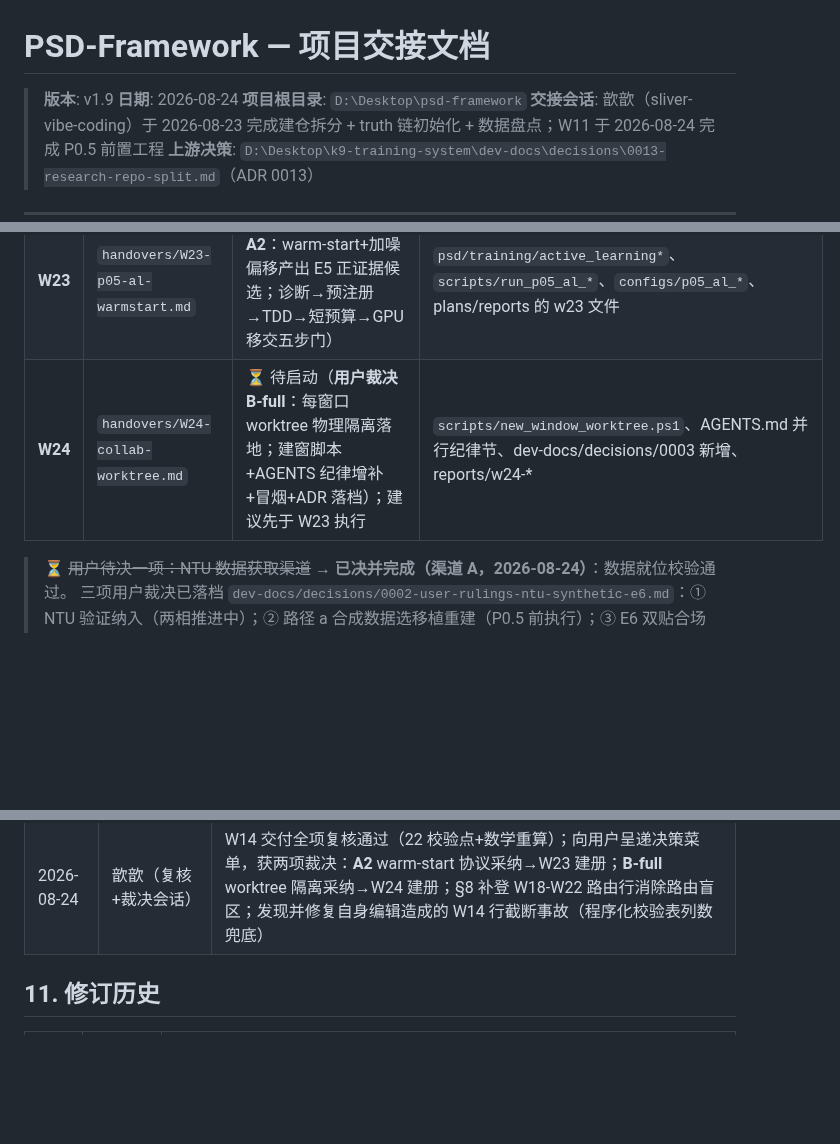
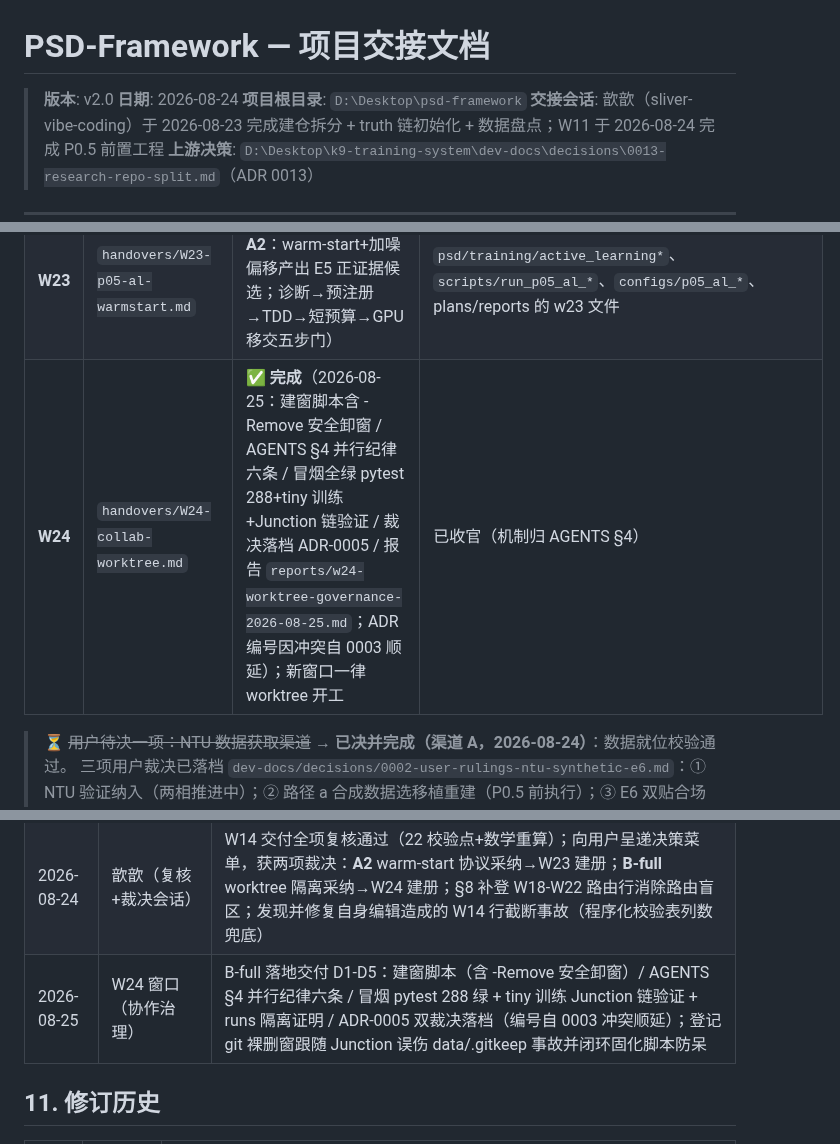
Before and after one commit to FOURTEEN1416/psd-framework, a Markdown page: dev-docs/HANDOVER.md, 3 parts joined by grey strips. Rendered like a GitHub page; blank space fills up the shorter version.

Commit message:
docs(reports): W24-D3/D5 冒烟全绿证据归档(pytest 288+tiny 训练+Junction 链)+治理报告;HANDOVER v2.0 W24 行收官+任务书验收门全勾;登记 git 裸删窗误伤 data/.gitkeep 事故闭环

```diff
--- a/dev-docs/HANDOVER.md
+++ b/dev-docs/HANDOVER.md
@@ -1,6 +1,6 @@
 # PSD-Framework — 项目交接文档
 
-> **版本**: v1.9
+> **版本**: v2.0
 > **日期**: 2026-08-24
 > **项目根目录**: `D:\Desktop\psd-framework`
 > **交接会话**: 歆歆（sliver-vibe-coding）于 2026-08-23 完成建仓拆分 + truth 链初始化 + 数据盘点；W11 于 2026-08-24 完成 P0.5 前置工程
@@ -112,7 +112,7 @@
 | **W21** | `handovers/W21-paper-experiments-honest-backfill.md` | 任务书就绪（E5/E6 过期占位诚实修正——W14 负结果如实入论文） | `docs/paper/experiment-skeleton.md`、`outline.md` 等，以其任务书为准 |
 | **W22** | `handovers/W22-paper-figures-fig3-fig4.md` | 任务书就绪（fig3 分割可视化 + fig4 AL 效率曲线负结果照画） | `docs/paper/figures/**`（fig1/2 勿动） |
 | **W23** | `handovers/W23-p05-al-warmstart.md` | ⏳ 待启动（**用户裁决 A2**：warm-start+加噪偏移产出 E5 正证据候选；诊断→预注册→TDD→短预算→GPU 移交五步门） | `psd/training/active_learning*`、`scripts/run_p05_al_*`、`configs/p05_al_*`、plans/reports 的 w23 文件 |
-| **W24** | `handovers/W24-collab-worktree.md` | ⏳ 待启动（**用户裁决 B-full**：每窗口 worktree 物理隔离落地；建窗脚本+AGENTS 纪律增补+冒烟+ADR 落档）；建议先于 W23 执行 | `scripts/new_window_worktree.ps1`、AGENTS.md 并行纪律节、dev-docs/decisions/0003 新增、reports/w24-* |
+| **W24** | `handovers/W24-collab-worktree.md` | ✅ **完成**（2026-08-25：建窗脚本含 -Remove 安全卸窗 / AGENTS §4 并行纪律六条 / 冒烟全绿 pytest 288+tiny 训练+Junction 链验证 / 裁决落档 ADR-0005 / 报告 `reports/w24-worktree-governance-2026-08-25.md`；ADR 编号因冲突自 0003 顺延）；新窗口一律 worktree 开工 | 已收官（机制归 AGENTS §4） |
 
 > ⏳ ~~用户待决一项：NTU 数据获取渠道~~ → **已决并完成（渠道 A，2026-08-24）**：数据就位校验通过。
 > 三项用户裁决已落档 `dev-docs/decisions/0002-user-rulings-ntu-synthetic-e6.md`：① NTU 验证纳入（两相推进中）；② 路径 a 合成数据选移植重建（P0.5 前执行）；③ E6 双贴合场景方向确认。
@@ -145,6 +145,7 @@
 | 2026-08-24 | 歆歆（验收复核+W11 规划） | W10-P0.4 全量复核通过（116 测试复跑 / 全量实验逐格复现 / 移交池哈希一致；B+ 收口零代码改动）；新发现：`docs/assets-map.md` 从未落盘（truth 断链）、E-C 结果 JSON 未收编；编制 W11 前置工程交接文档 + HANDOVER v1.5 + stage-plan 同步 |
 | 2026-08-24 | W14 窗口（歆歆协调） | P0.5 AL 效率实验：TDD 17 绿（采样器/增量运行器/真实池打分/饱和诊断）+ 短预算 6 轨迹全量扫描归档 + 负结果双向论证报告；登记并行窗口 4 次文件干扰与 .venv 启动器父子进程误判教训；full-budget config 待 GPU 一键复跑 |
 | 2026-08-24 | 歆歆（复核+裁决会话） | W14 交付全项复核通过（22 校验点+数学重算）；向用户呈递决策菜单，获两项裁决：**A2** warm-start 协议采纳→W23 建册；**B-full** worktree 隔离采纳→W24 建册；§8 补登 W18-W22 路由行消除路由盲区；发现并修复自身编辑造成的 W14 行截断事故（程序化校验表列数兜底） |
+| 2026-08-25 | W24 窗口（协作治理） | B-full 落地交付 D1-D5：建窗脚本（含 -Remove 安全卸窗）/ AGENTS §4 并行纪律六条 / 冒烟 pytest 288 绿 + tiny 训练 Junction 链验证 + runs 隔离证明 / ADR-0005 双裁决落档（编号自 0003 冲突顺延）；登记 git 裸删窗跟随 Junction 误伤 data/.gitkeep 事故并闭环固化脚本防呆 |
 
 ## 11. 修订历史
 
```
Also changed, not shown: other parts of dev-docs/HANDOVER.md (+1 -0 lines), dev-docs/handovers/W24-collab-worktree.md (+6 -5 lines), reports/w24-worktree-governance-2026-08-25.md (added, +95 -0 lines).
